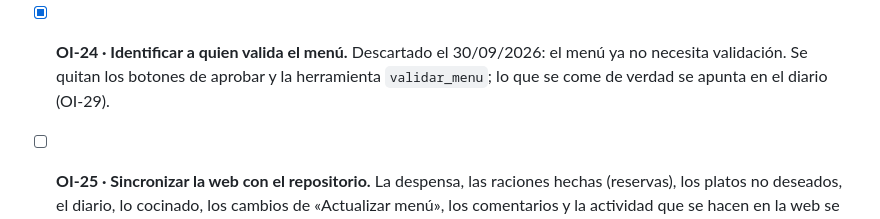
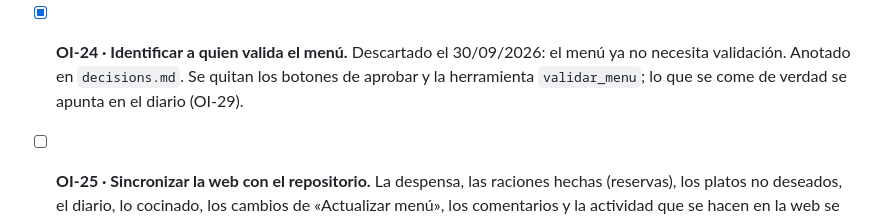
Before and after one commit to colladoterroba-desing/AgenteMenu, a Markdown page: open-issues.md, the part around the change. Rendered like a GitHub page.

```diff
--- a/open-issues.md
+++ b/open-issues.md
@@ -18,7 +18,7 @@ Tareas y decisiones pendientes de definir. Cuando se resuelva una, se marca con
   - **Identidad de la app.** Nombre, icono y colores del manifiesto.
   - **Relación con OI-01 y OI-02.** Si la app permite editar la configuración, dónde se guardan los datos. Y cómo se actualiza cuando el agente genera un menú nuevo.
 
-- [x] **OI-24 · Identificar a quien valida el menú.** Descartado el 30/09/2026: el menú ya no necesita validación. Se quitan los botones de aprobar y la herramienta `validar_menu`; lo que se come de verdad se apunta en el diario (OI-29).
+- [x] **OI-24 · Identificar a quien valida el menú.** Descartado el 30/09/2026: el menú ya no necesita validación. Anotado en `decisions.md`. Se quitan los botones de aprobar y la herramienta `validar_menu`; lo que se come de verdad se apunta en el diario (OI-29).
 
 - [ ] **OI-25 · Sincronizar la web con el repositorio.** La despensa, las raciones hechas (reservas), los platos no deseados, el diario, lo cocinado, los cambios de «Actualizar menú», los comentarios y la actividad que se hacen en la web se guardan en la página (colecciones `despensa`, `hechas`, `no-deseados`, `diario`, `cocinado`, `cambios`, `comentarios` y `eventos`); hoy hay que pedir a Claude Code que los copie al repositorio (`data/`) para que el agente y los PDF los usen. Decidir si se automatiza (ligado a OI-01 y OI-02).
 
```
Also changed, not shown: CLAUDE.md (added, +5 -0 lines), decisions.md (added, +53 -0 lines).
